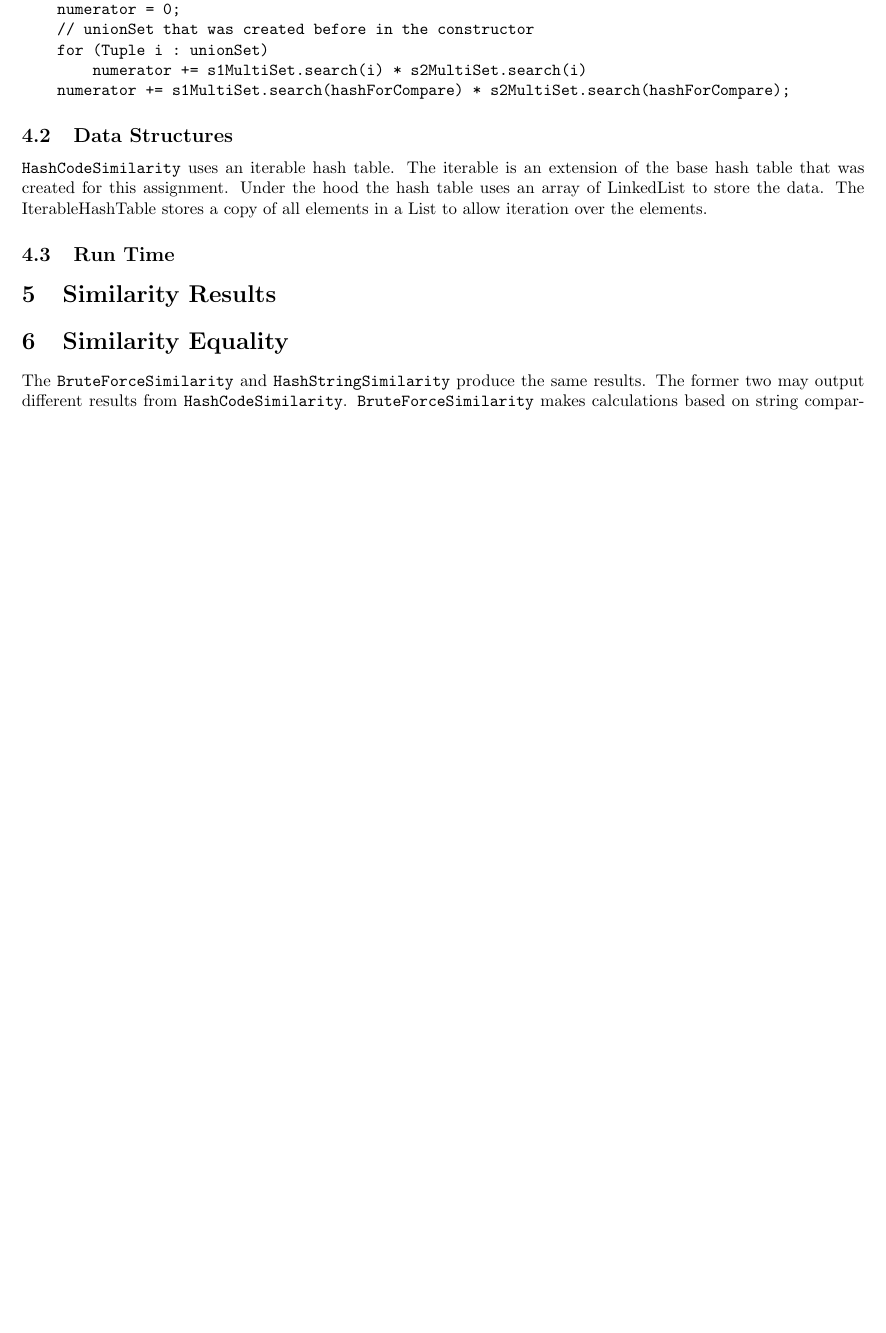
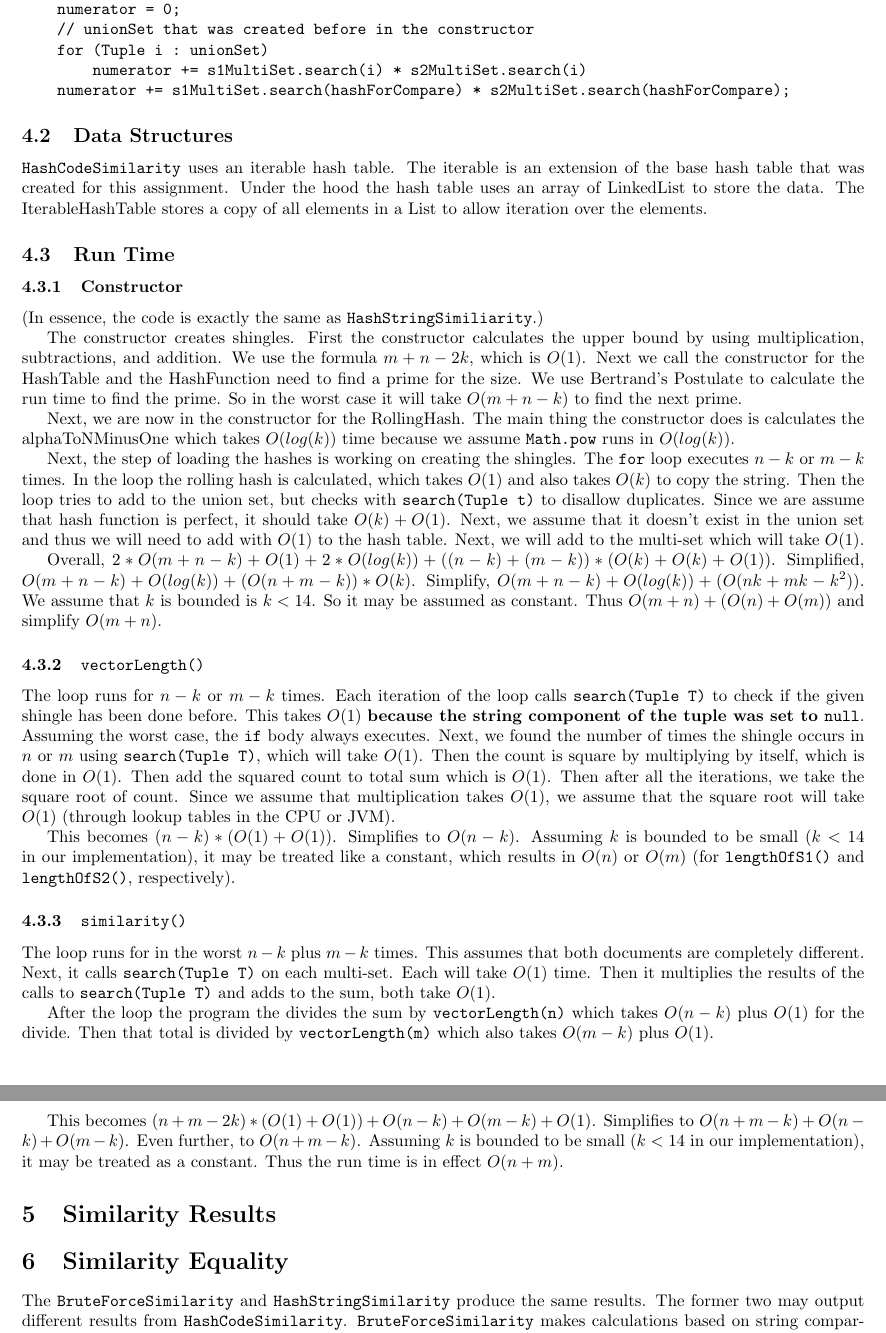
Before and after one commit to Mab879/coms311-pa1, a LaTeX document (docs/report.tex): part of page 5 of 5 before the commit and two parts of pages 5 and 6 of 6 after it, the two joined at a grey line, cut so that both start at the same text, the shorter picture padded with empty space. Compiled offline with pdfLaTeX.

Commit message:
Analysis of HashCode and hash browns🥔

```diff
--- a/docs/report.tex
+++ b/docs/report.tex
@@ -215,6 +215,31 @@ similarity()
 created for this assignment. Under the hood the hash table uses an array of LinkedList to store the data. The
 IterableHashTable stores a copy of all elements in a List to allow iteration over the elements.
 \subsection{Run Time}
+\subsubsection{Constructor}
+(In essence, the code is exactly the same as \texttt{HashStringSimiliarity}.)
+
+The constructor creates shingles. First the constructor calculates the upper bound by using multiplication, subtractions, and addition. We use the formula $m+n-2k$, which is $O(1)$.
+Next we call the constructor for the HashTable and the HashFunction need to find a prime for the size. We use Bertrand's Postulate to calculate the run time to find the prime. So in the worst case it will take $O(m+n-k)$ to find the next prime.
+
+Next, we are now in the constructor for the RollingHash. The main thing the constructor does is
+calculates the alphaToNMinusOne which takes $O(log(k))$ time because we assume \texttt{Math.pow} runs in $O(log(k))$.
+
+Next, the step of loading the hashes is working on creating the shingles. The \texttt{for} loop executes $n-k$ or $m-k$ times. In the loop the rolling hash is calculated, which takes $O(1)$ and also takes $O(k)$ to copy the string. Then the loop tries to add to the union set, but checks with \texttt{search(Tuple t)} to disallow duplicates. Since we are assume that hash function is perfect, it should take $O(k) + O(1)$. Next, we assume that it doesn't exist in the union set and thus we will need to add with $O(1)$ to the hash table. Next, we will add to the multi-set which will take $O(1)$.
+
+Overall, $2*O(m+n-k)+O(1)+2*O(log(k))+((n-k)+(m-k))*(O(k)+O(k)+O(1))$.
+Simplified, $O(m+n-k)+O(log(k))+(O(n+m-k))*O(k)$.
+Simplify, $O(m+n-k)+O(log(k))+(O(nk+mk-k^2))$. We assume that $k$ is bounded is $k<14$. So it may be assumed as constant.
+Thus $O(m+n)+(O(n)+O(m))$ and simplify $O(m+n)$.
+\subsubsection{\texttt{vectorLength()}}
+The loop runs for $n-k$ or $m-k$ times. Each iteration of the loop calls \texttt{search(Tuple T)} to check if the given shingle has been done before. This takes $O(1)$ \textbf{because the string component of the tuple was set to \texttt{null}}. Assuming the worst case, the \texttt{if} body always executes. Next, we found the number of times the shingle occurs in $n$ or $m$ using $ \texttt{search(Tuple T)}$, which will take $O(1)$. Then the count is square by multiplying by itself, which is done in $O(1)$. Then add the squared count to total sum which is $O(1)$. Then after all the iterations, we take the square root of count. Since we assume that multiplication takes $O(1)$, we assume that the square root will take $O(1)$ (through lookup tables in the CPU or JVM).
+
+This becomes $(n-k)*(O(1)+O(1))$. Simplifies to $O(n-k)$. Assuming $k$ is bounded to be small ($k<14$ in our implementation), it may be treated like a constant, which results in $O(n)$ or $O(m)$ (for \texttt{lengthOfS1()} and \texttt{lengthOfS2()}, respectively).
+\subsubsection{\texttt{similarity()}}
+The loop runs for in the worst $n-k$ plus $m-k$ times. This assumes that both documents are completely different. Next, it calls \texttt{search(Tuple T)} on each multi-set. Each will take $O(1)$ time. Then it multiplies the results of the calls to \texttt{search(Tuple T)} and adds to the sum, both take $O(1)$.
+
+After the loop the program the divides the sum by \texttt{vectorLength(n)} which takes $O(n-k)$ plus $O(1)$ for the divide. Then that total is divided by \texttt{vectorLength(m)} which also takes $O(m-k)$ plus $O(1)$.
+
+This becomes $(n+m-2k)*(O(1)+O(1))+O(n-k)+O(m-k)+O(1)$. Simplifies to $O(n+m-k)+O(n-k)+O(m-k)$. Even further, to $O(n+m-k)$. Assuming $k$ is bounded to be small ($k<14$ in our implementation), it may be treated as a constant. Thus the run time is in effect $O(n+m)$.
 \section{Similarity Results}
 \section{Similarity Equality}
 The \texttt{BruteForceSimilarity} and \texttt{HashStringSimilarity} produce the
```
